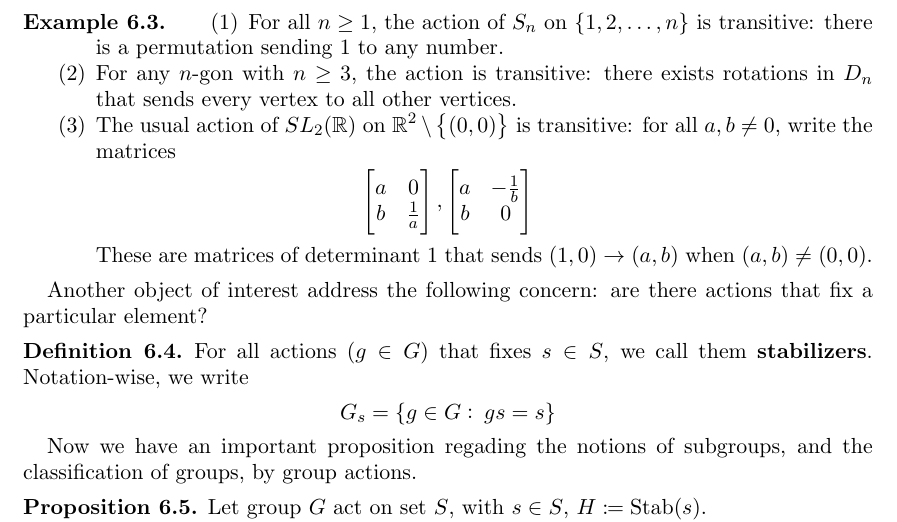
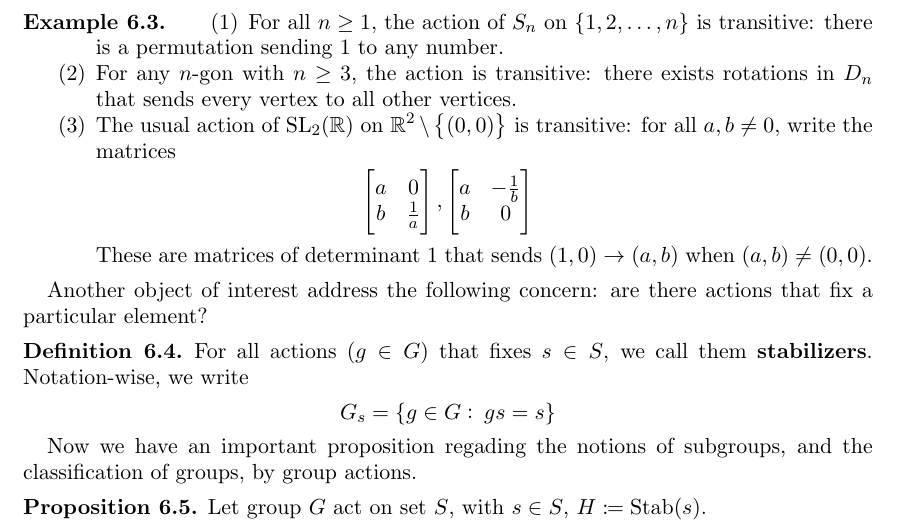
Before and after one commit to rex0422/algebra.abs, a LaTeX paper (algebra-group-theoretic.tex): part of page 51 of 60, cut so that both start at the same text. Compiled offline with pdfLaTeX.

Commit message:
updated.

```diff
--- a/algebra-group-theoretic.tex
+++ b/algebra-group-theoretic.tex
@@ -2791,7 +2791,7 @@ This relation implies that if $s \sim s'$, $O_s = O_{s'}$. Hence, the orbits of
 	\begin{enumerate}
 		\item For all $n \geq 1$, the action of $S_n$ on $\set{1,2,\dots,n}$ is transitive: there is a permutation sending $1$ to any number.
 		\item For any $n$-gon with $n \geq 3$, the action is transitive: there exists rotations in $D_n$ that sends every vertex to all other vertices.
-		\item The usual action of $SL_2 (\R)$ on $\R^2 \setminus \set{(0,0)}$ is transitive: for all $a,b \neq 0$, write the matrices
+		\item The usual action of $\SL{2}{\R}$ on $\R^2 \setminus \set{(0,0)}$ is transitive: for all $a,b \neq 0$, write the matrices
 		\begin{align*}
 		\begin{bmatrix*}[c]
 		a & 0 \\ b & \frac{1}{a}
```
Also changed, not shown: algebra-group-theoretic.pdf, 2 other files.
